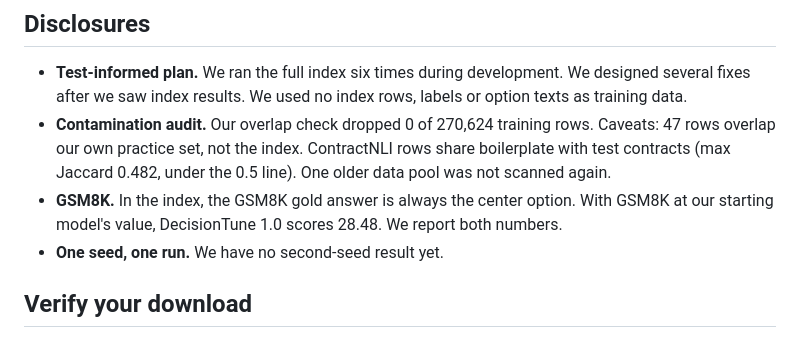
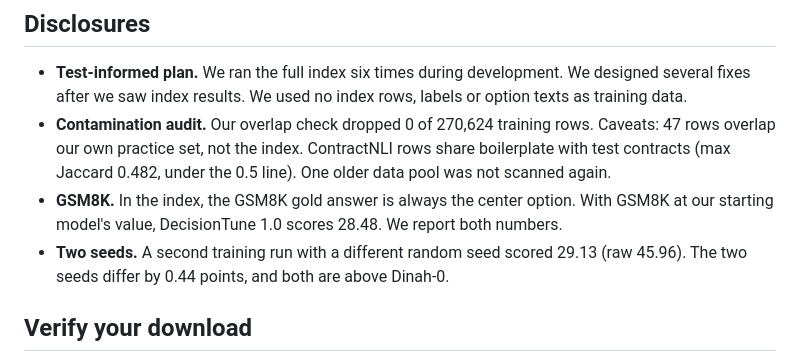
Before and after one commit to decision-tune/decision-tune, a Markdown page: MODEL_CARD.md, the part around the change. Drawn GitHub-style.

Commit message:
Model card: second-seed result

```diff
--- a/MODEL_CARD.md
+++ b/MODEL_CARD.md
@@ -154,7 +154,7 @@ Sources: BANKING77 (CC BY 4.0), CLINC150 (CC BY 3.0), GSM8K (MIT), WinoGrande (C
 - **Test-informed plan.** We ran the full index six times during development. We designed several fixes after we saw index results. We used no index rows, labels or option texts as training data.
 - **Contamination audit.** Our overlap check dropped 0 of 270,624 training rows. Caveats: 47 rows overlap our own practice set, not the index. ContractNLI rows share boilerplate with test contracts (max Jaccard 0.482, under the 0.5 line). One older data pool was not scanned again.
 - **GSM8K.** In the index, the GSM8K gold answer is always the center option. With GSM8K at our starting model's value, DecisionTune 1.0 scores 28.48. We report both numbers.
-- **One seed, one run.** We have no second-seed result yet.
+- **Two seeds.** A second training run with a different random seed scored 29.13 (raw 45.96). The two seeds differ by 0.44 points, and both are above Dinah-0.
 
 ## Verify your download
 
```
